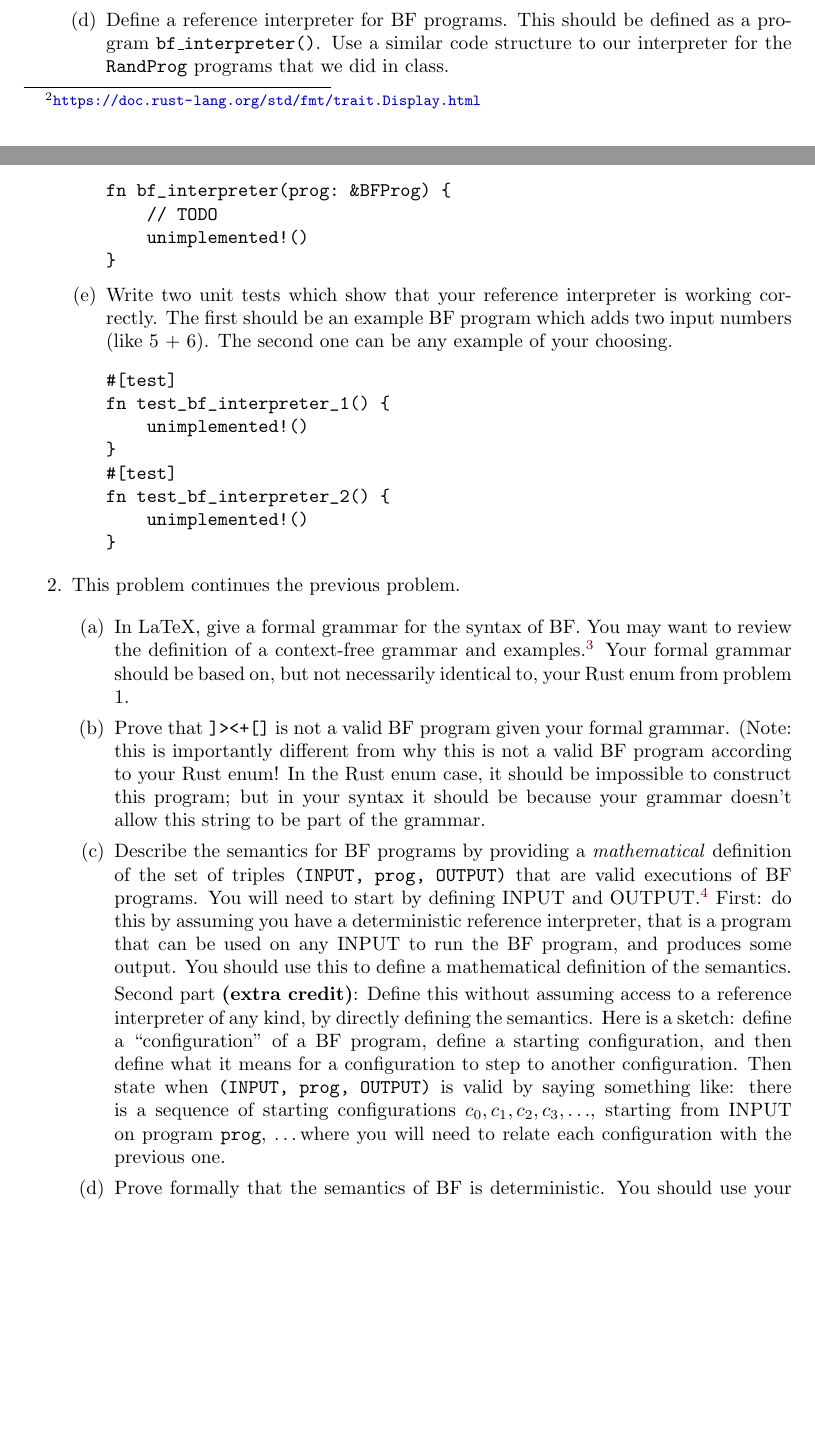
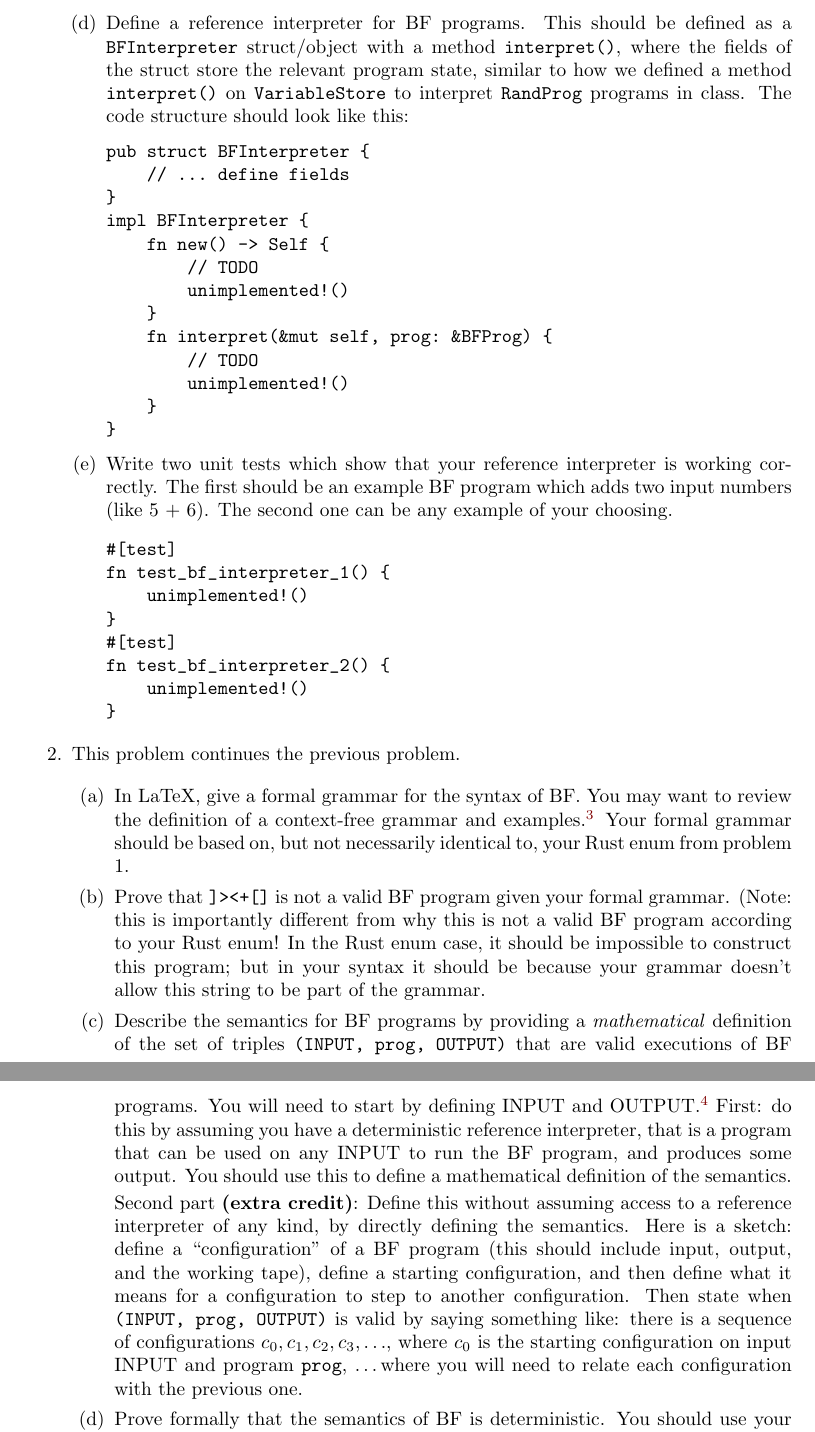
Before and after one commit to DavisPL-Teaching/240-hw1, a LaTeX problem sheet (hw1.tex): two parts of pages 2 and 3 of 6 before the commit and two parts of pages 3 and 4 of 7 after it, joined at a grey line, cut so that both start at the same text, the shorter picture padded with empty space. Compiled offline with pdfLaTeX.

Commit message:
:pen: typos; clarify problem 1(d)

```diff
--- a/hw1.tex
+++ b/hw1.tex
@@ -146,13 +146,26 @@ assert!(prog.to_string() != "]><+[]".to_string());
 
 \item
 Define a reference interpreter for BF programs.
-This should be defined as a program \texttt{bf\_interpreter()}.
-Use a similar code structure to our interpreter for
-the \texttt{RandProg} programs that we did in class.
+This should be defined as a \texttt{BFInterpreter} struct/object
+with a method \texttt{interpret()},
+where the fields of the struct store
+the relevant program state,
+similar to how we defined a method \texttt{interpret()} on \texttt{VariableStore}
+to interpret \texttt{RandProg} programs in class.
+The code structure should look like this:
 \begin{verbatim}
-fn bf_interpreter(prog: &BFProg) {
-    // TODO
-    unimplemented!()
+pub struct BFInterpreter {
+    // ... define fields
+}
+impl BFInterpreter {
+    fn new() -> Self {
+        // TODO
+        unimplemented!()
+    }
+    fn interpret(&mut self, prog: &BFProg) {
+        // TODO
+        unimplemented!()
+    }
 }
 \end{verbatim}
 
@@ -201,8 +214,8 @@ You should use this to define a mathematical definition of the semantics.
 
 Second part \textbf{(extra credit)}: Define this without assuming access to a reference interpreter of any kind,
 by directly defining the semantics.
-Here is a sketch: define a ``configuration'' of a BF program, define a starting configuration, and then define what it means for a configuration to step to another configuration.
-Then state when \texttt{(INPUT, prog, OUTPUT)} is valid by saying something like: there is a sequence of starting configurations $c_0, c_1, c_2, c_3, \ldots$, starting from INPUT on program \texttt{prog}, \ldots where you will need to relate each configuration with the previous one.
+Here is a sketch: define a ``configuration'' of a BF program (this should include input, output, and the working tape), define a starting configuration, and then define what it means for a configuration to step to another configuration.
+Then state when \texttt{(INPUT, prog, OUTPUT)} is valid by saying something like: there is a sequence of configurations $c_0, c_1, c_2, c_3, \ldots$, where $c_0$ is the starting configuration on input INPUT and program \texttt{prog}, \ldots where you will need to relate each configuration with the previous one.
 
 \item
 Prove formally that the semantics of BF is deterministic.
```
Also changed, not shown: hw1.pdf, hw1.tex (4 more changed lines).
